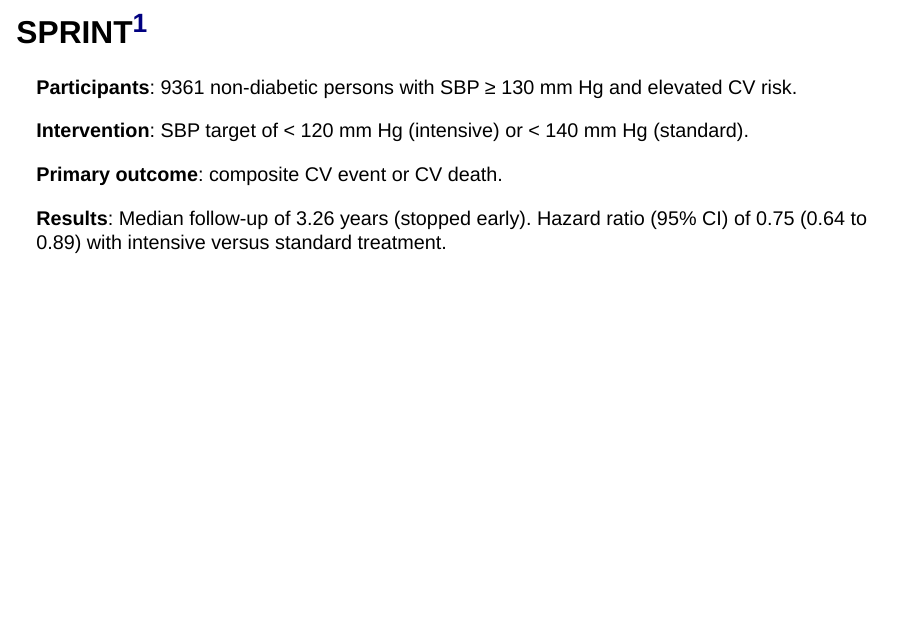
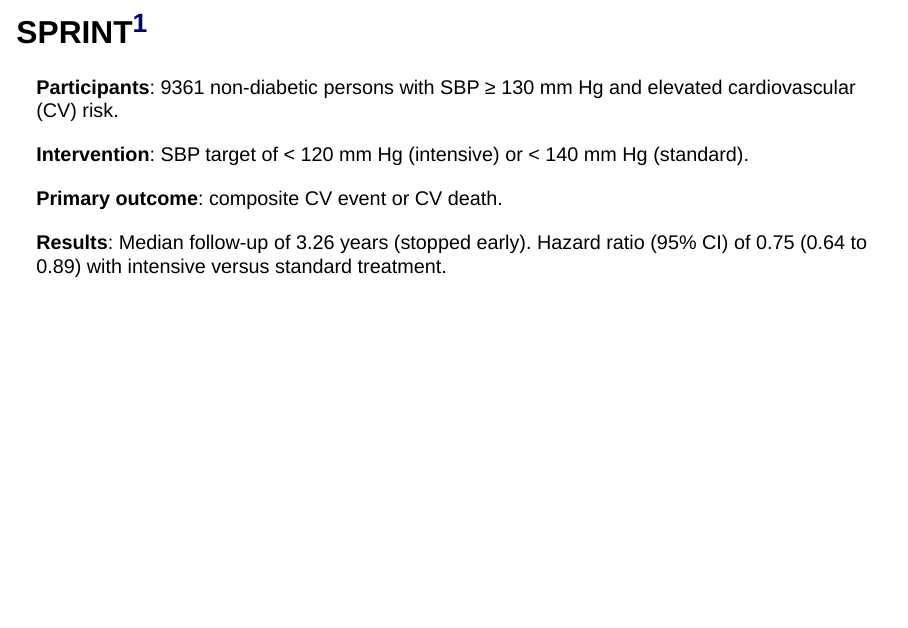
Before and after one commit to bcjaeger/seminar-aorsf-drpp, a Quarto document (index.qmd): page 5 of 40. Rendered offline with R 4.5, knitr and Pandoc in place of Quarto, with nearby package versions; drawn as Slidy slides in place of the format the file asks for; some code elsewhere in the file could not run offline.

Commit message:
define CV

```diff
--- a/index.qmd
+++ b/index.qmd
@@ -55,7 +55,7 @@
 
 ## SPRINT^[SPRINT Research Group. [A randomized trial of intensive versus standard blood-pressure control](https://www.nejm.org/doi/full/10.1056/nejmoa1511939). New England Journal of Medicine. 2015 Nov 26;373(22):2103-16.]
 
-**Participants**: 9361 non-diabetic persons with SBP ≥ 130 mm Hg and elevated CV risk.
+**Participants**: 9361 non-diabetic persons with SBP ≥ 130 mm Hg and elevated cardiovascular (CV) risk.
 
 **Intervention**: SBP target of < 120 mm Hg (intensive) or < 140 mm Hg (standard).
 
```
Also changed, not shown: index.html.
